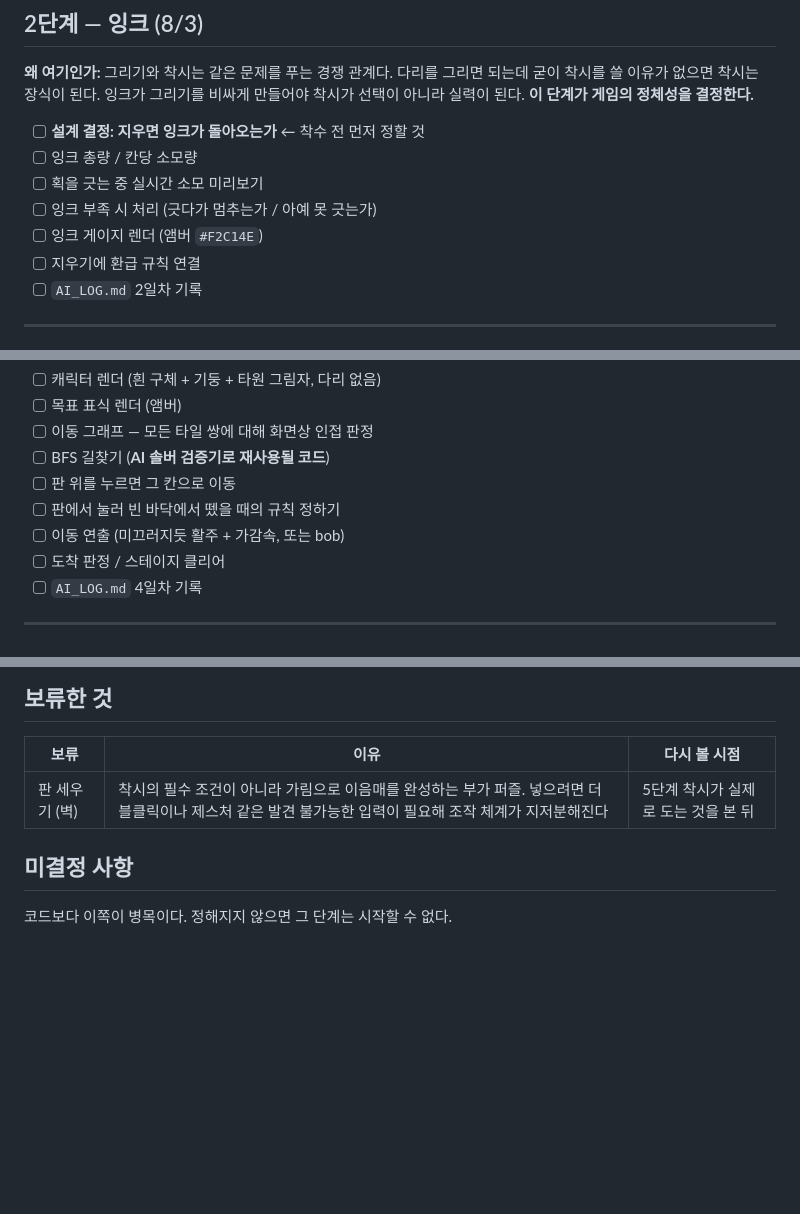
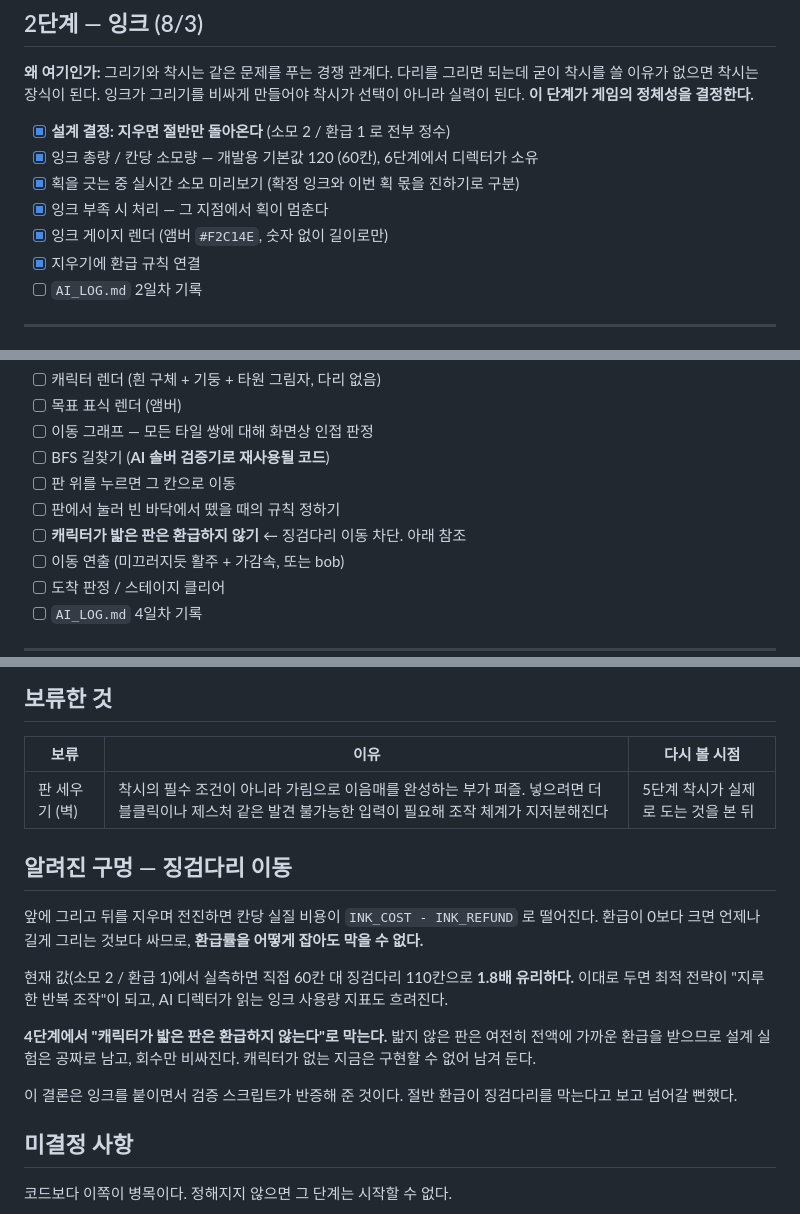
Before and after one commit to keizxzvzx/setout, a Markdown page: doc/PLAN.md, 3 parts joined by grey strips. Drawn GitHub-style; blank space fills up the shorter version.

Commit message:
docs: 잉크 결정 반영, 징검다리 구멍을 4단계 필수 항목으로
2단계 잉크 항목을 완료로 표시하고 결정된 값을 적었다.

「알려진 구멍」 절을 새로 뒀다. 앞에 그리고 뒤를 지우며 전진하는 징검다리
이동은 칸당 실질 비용이 (소모 - 환급) 으로 떨어지므로, 환급이 0 보다 크면
언제나 길게 그리는 것보다 싸다. 환급률을 어떻게 잡아도 막을 수 없다.
현재 값에서 실측하면 직접 60칸 대 징검다리 110칸으로 1.8배 유리하다.

이 결론은 검증 스크립트가 반증해 준 것이다. 절반 환급이 징검다리를 막는다고
보고 그냥 넘어갈 뻔했다. 눈으로 확인하지 않고 스크립트로 확인한다는 원칙이
설계 판단을 잡아낸 사례다.

막는 방법은 4단계에서 "캐릭터가 밟은 판은 환급하지 않는다" 이다. 밟지 않은
판은 그대로 환급되므로 설계 실험은 공짜로 남고 회수만 비싸진다. 캐릭터가
없는 지금은 구현할 수 없어 4단계 필수 항목으로 올렸다.

Co-Authored-By: Claude Opus 5 (1M context) <noreply@anthropic.com>

```diff
--- a/doc/PLAN.md
+++ b/doc/PLAN.md
@@ -65,12 +65,12 @@
 잉크가 그리기를 비싸게 만들어야 착시가 선택이 아니라 실력이 된다.
 **이 단계가 게임의 정체성을 결정한다.**
 
-- [ ] **설계 결정: 지우면 잉크가 돌아오는가** ← 착수 전 먼저 정할 것
-- [ ] 잉크 총량 / 칸당 소모량
-- [ ] 획을 긋는 중 실시간 소모 미리보기
-- [ ] 잉크 부족 시 처리 (긋다가 멈추는가 / 아예 못 긋는가)
-- [ ] 잉크 게이지 렌더 (앰버 `#F2C14E`)
-- [ ] 지우기에 환급 규칙 연결
+- [x] **설계 결정: 지우면 절반만 돌아온다** (소모 2 / 환급 1 로 전부 정수)
+- [x] 잉크 총량 / 칸당 소모량 — 개발용 기본값 120 (60칸), 6단계에서 디렉터가 소유
+- [x] 획을 긋는 중 실시간 소모 미리보기 (확정 잉크와 이번 획 몫을 진하기로 구분)
+- [x] 잉크 부족 시 처리 — 그 지점에서 획이 멈춘다
+- [x] 잉크 게이지 렌더 (앰버 `#F2C14E`, 숫자 없이 길이로만)
+- [x] 지우기에 환급 규칙 연결
 - [ ] `AI_LOG.md` 2일차 기록
 
 ---
@@ -104,6 +104,7 @@
 - [ ] BFS 길찾기 (**AI 솔버 검증기로 재사용될 코드**)
 - [ ] 판 위를 누르면 그 칸으로 이동
 - [ ] 판에서 눌러 빈 바닥에서 뗐을 때의 규칙 정하기
+- [ ] **캐릭터가 밟은 판은 환급하지 않기** ← 징검다리 이동 차단. 아래 참조
 - [ ] 이동 연출 (미끄러지듯 활주 + 가감속, 또는 bob)
 - [ ] 도착 판정 / 스테이지 클리어
 - [ ] `AI_LOG.md` 4일차 기록
@@ -209,6 +210,23 @@
 |---|---|---|
 | 판 세우기 (벽) | 착시의 필수 조건이 아니라 가림으로 이음매를 완성하는 부가 퍼즐. 넣으려면 더블클릭이나 제스처 같은 발견 불가능한 입력이 필요해 조작 체계가 지저분해진다 | 5단계 착시가 실제로 도는 것을 본 뒤 |
 
+## 알려진 구멍 — 징검다리 이동
+
+앞에 그리고 뒤를 지우며 전진하면 칸당 실질 비용이
+`INK_COST - INK_REFUND` 로 떨어진다. 환급이 0보다 크면 언제나 길게
+그리는 것보다 싸므로, **환급률을 어떻게 잡아도 막을 수 없다.**
+
+현재 값(소모 2 / 환급 1)에서 실측하면 직접 60칸 대 징검다리 110칸으로
+**1.8배 유리하다.** 이대로 두면 최적 전략이 "지루한 반복 조작"이 되고,
+AI 디렉터가 읽는 잉크 사용량 지표도 흐려진다.
+
+**4단계에서 "캐릭터가 밟은 판은 환급하지 않는다"로 막는다.**
+밟지 않은 판은 여전히 전액에 가까운 환급을 받으므로 설계 실험은 공짜로
+남고, 회수만 비싸진다. 캐릭터가 없는 지금은 구현할 수 없어 남겨 둔다.
+
+이 결론은 잉크를 붙이면서 검증 스크립트가 반증해 준 것이다.
+절반 환급이 징검다리를 막는다고 보고 넘어갈 뻔했다.
+
 ## 미결정 사항
 
 코드보다 이쪽이 병목이다. 정해지지 않으면 그 단계는 시작할 수 없다.
```
